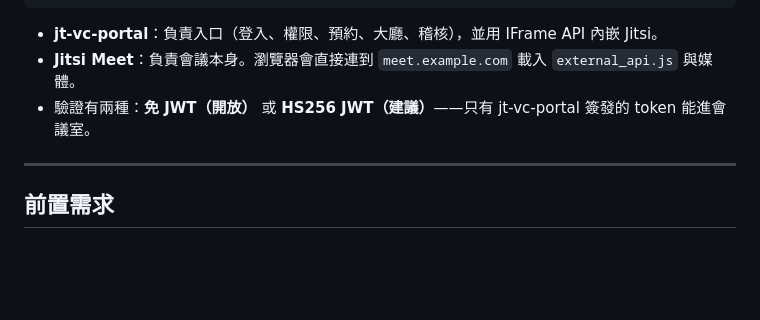
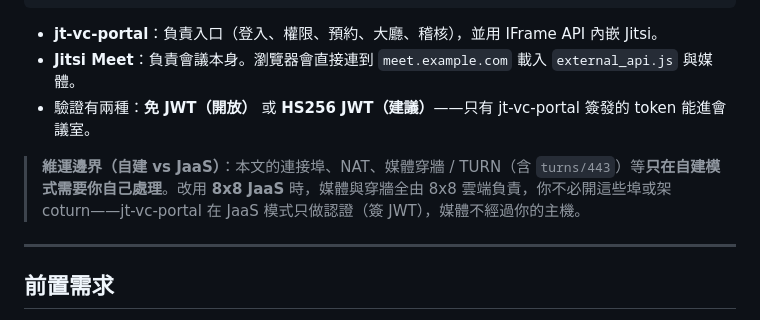
Before and after one commit to jasoncheng7115/jt-vc-portal, a Markdown page: JITSI-MEET-SETUP.md, the part around the change. Rendered like a GitHub page; blank space fills up the shorter version.

Commit message:
docs(jitsi): 架構概念補「維運邊界」——媒體穿牆/TURN 僅自建處理，JaaS 由 8x8 負責
Co-Authored-By: Claude Opus 4.7 (1M context) <noreply@anthropic.com>

```diff
--- a/JITSI-MEET-SETUP.md
+++ b/JITSI-MEET-SETUP.md
@@ -17,6 +17,8 @@
 - **jt-vc-portal**：負責入口（登入、權限、預約、大廳、稽核），並用 IFrame API 內嵌 Jitsi。
 - **Jitsi Meet**：負責會議本身。瀏覽器會直接連到 `meet.example.com` 載入 `external_api.js` 與媒體。
 - 驗證有兩種：**免 JWT（開放）** 或 **HS256 JWT（建議）**——只有 jt-vc-portal 簽發的 token 能進會議室。
+
+> **維運邊界（自建 vs JaaS）**：本文的連接埠、NAT、媒體穿牆 / TURN（含 `turns/443`）等**只在自建模式需要你自己處理**。改用 **8x8 JaaS** 時，媒體與穿牆全由 8x8 雲端負責，你不必開這些埠或架 coturn——jt-vc-portal 在 JaaS 模式只做認證（簽 JWT），媒體不經過你的主機。
 
 ---
 
```
